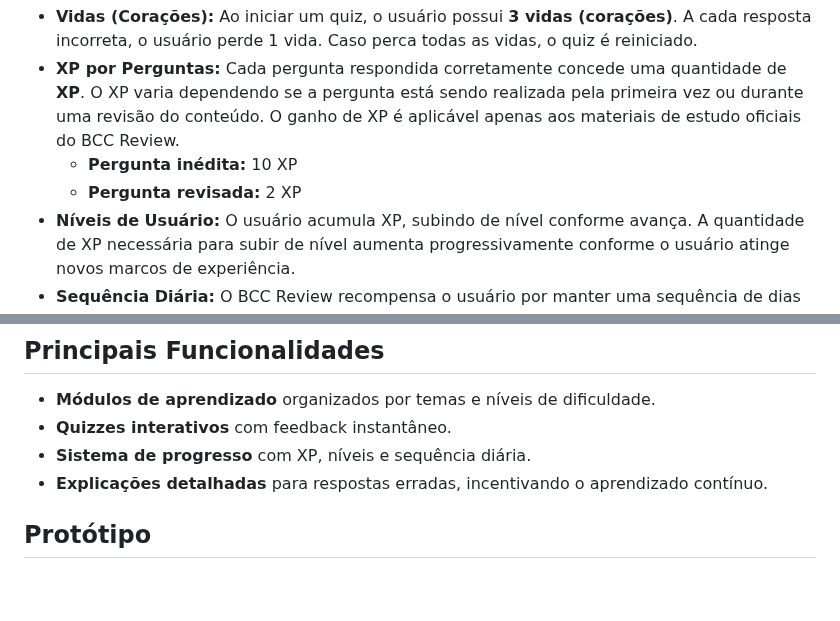
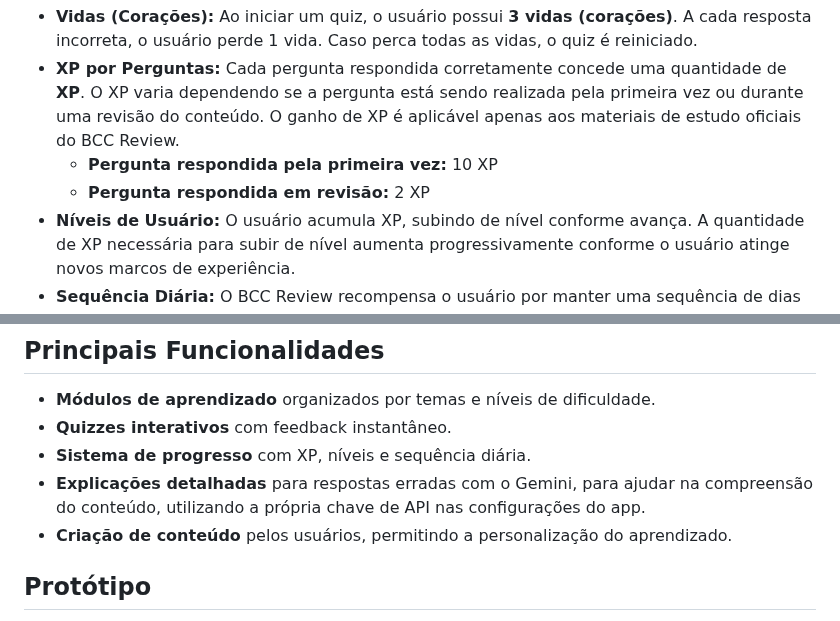
Before and after one commit to BCC-Review/bcc_review_app, a Markdown page: README.md, 2 parts joined by grey strips. Rendered like a GitHub page; blank space fills up the shorter version.

Commit message:
Atualiza descrições de XP por perguntas e adiciona informações sobre o uso do Gemini para explicações detalhadas.

```diff
--- a/README.md
+++ b/README.md
@@ -17,8 +17,8 @@ Para tornar a experiência de aprendizado ainda mais envolvente, o BCC Review co
 
 - **Vidas (Corações):** Ao iniciar um quiz, o usuário possui **3 vidas (corações)**. A cada resposta incorreta, o usuário perde 1 vida. Caso perca todas as vidas, o quiz é reiniciado.
 - **XP por Perguntas:** Cada pergunta respondida corretamente concede uma quantidade de **XP**. O XP varia dependendo se a pergunta está sendo realizada pela primeira vez ou durante uma revisão do conteúdo. O ganho de XP é aplicável apenas aos materiais de estudo oficiais do BCC Review.
-  - **Pergunta inédita:** 10 XP
-  - **Pergunta revisada:** 2 XP
+  - **Pergunta respondida pela primeira vez:** 10 XP
+  - **Pergunta respondida em revisão:** 2 XP
 - **Níveis de Usuário:** O usuário acumula XP, subindo de nível conforme avança. A quantidade de XP necessária para subir de nível aumenta progressivamente conforme o usuário atinge novos marcos de experiência.
 - **Sequência Diária:** O BCC Review recompensa o usuário por manter uma sequência de dias seguidos em que pratica no aplicativo. Quanto maior a sequência de dias consecutivos praticando, mais recompensas ou bônus o usuário poderá receber, criando um hábito de estudo consistente.
 - **Feedback Visual e Motivacional:** Após cada interação, o usuário recebe feedback visual imediato, como animações exibindo o XP ganho, vidas restantes, progresso de nível e status da sua sequência diária, reforçando o sentimento de realização e incentivando a continuidade dos estudos.
@@ -37,7 +37,8 @@ Facilitar a revisão de conteúdos fundamentais da Ciência da Computação, tor
 - **Módulos de aprendizado** organizados por temas e níveis de dificuldade.
 - **Quizzes interativos** com feedback instantâneo.
 - **Sistema de progresso** com XP, níveis e sequência diária.
-- **Explicações detalhadas** para respostas erradas, incentivando o aprendizado contínuo.
+- **Explicações detalhadas** para respostas erradas com o Gemini, para ajudar na compreensão do conteúdo, utilizando a própria chave de API nas configurações do app.
+- **Criação de conteúdo** pelos usuários, permitindo a personalização do aprendizado.
 
 ## Protótipo
 
```
